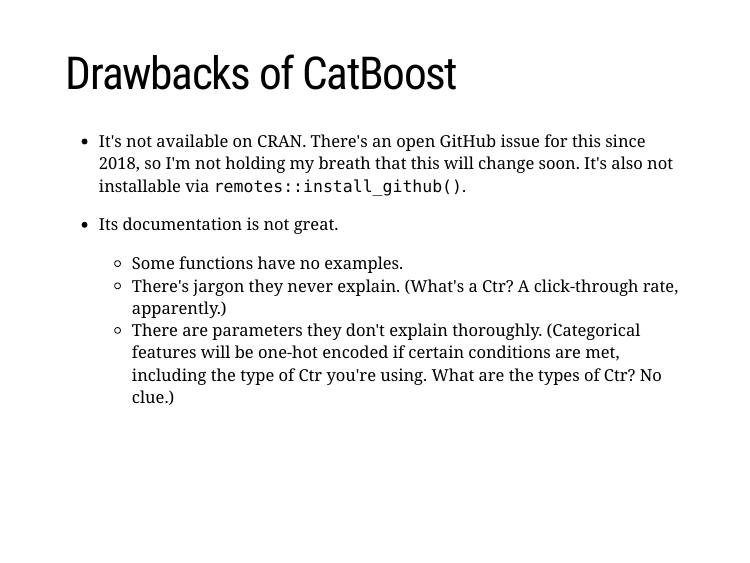
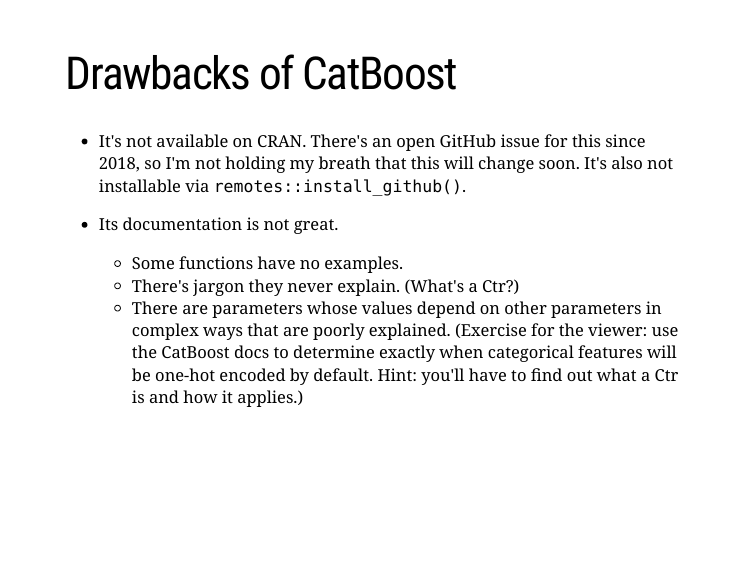
Before and after one commit to jaycunningham-8451/CatBoostRTutorial, an R Markdown document (presentation.Rmd): page 9 of 13. The pictures show the slides in the output file presentation.html that the author committed with the source; the slides are laid out offline by our stand-in for remark.js, each with all of its steps uncovered, in fonts that may differ from those the slides ask for, and without slide numbers, shadows or browser add-ons.

Commit message:
one small modification

```diff
--- a/presentation.Rmd
+++ b/presentation.Rmd
@@ -149,8 +149,8 @@
 
 * Its documentation is not great.
   * Some functions have no examples.
-  * There's jargon they never explain. (What's a Ctr? A click-through rate, apparently.)
-  * There are parameters they don't explain thoroughly. (Categorical features will be one-hot encoded if certain conditions are met, including the type of Ctr you're using. What are the types of Ctr? No clue.)
+  * There's jargon they never explain. (What's a Ctr?)
+  * There are parameters whose values depend on other parameters in complex ways that are poorly explained. (Exercise for the viewer: use the CatBoost docs to determine exactly when categorical features will be one-hot encoded by default. Hint: you'll have to find out what a Ctr is and how it applies.)
 
 ---
 class: inverse, center, middle
```
Also changed, not shown: presentation.html, 1 other file.
